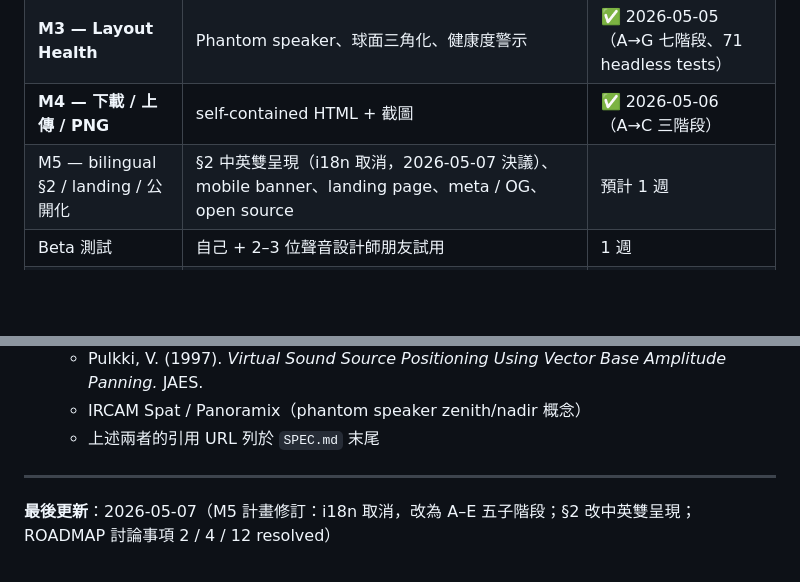
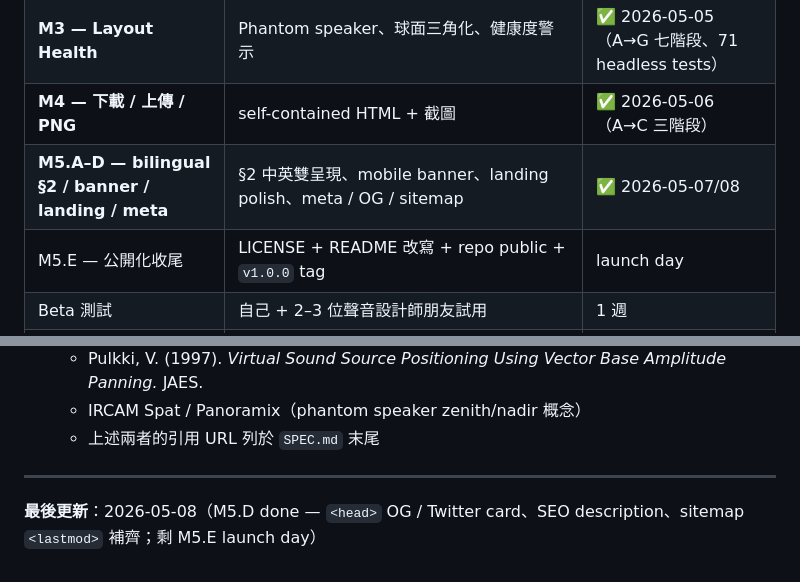
Before and after one commit to ZhihlinC/zcreation-tools, a Markdown page: CLAUDE.md, 2 parts joined by grey strips. GitHub-like rendering; blank space fills up the shorter version.

```diff
--- a/CLAUDE.md
+++ b/CLAUDE.md
@@ -110,7 +110,8 @@ HTML 由 CF Pages 預設處理（`max-age=0, must-revalidate`），不另外規
 | **M2 — 覆蓋熱區** | 聽覺平面 grid sampling + gradient 著色 | ✅ 2026-05-05（commit `5fa8124`） |
 | **M3 — Layout Health** | Phantom speaker、球面三角化、健康度警示 | ✅ 2026-05-05（A→G 七階段、71 headless tests） |
 | **M4 — 下載 / 上傳 / PNG** | self-contained HTML + 截圖 | ✅ 2026-05-06（A→C 三階段） |
-| M5 — bilingual §2 / landing / 公開化 | §2 中英雙呈現（i18n 取消，2026-05-07 決議）、mobile banner、landing page、meta / OG、open source | 預計 1 週 |
+| **M5.A–D — bilingual §2 / banner / landing / meta** | §2 中英雙呈現、mobile banner、landing polish、meta / OG / sitemap | ✅ 2026-05-07/08 |
+| M5.E — 公開化收尾 | LICENSE + README 改寫 + repo public + `v1.0.0` tag | launch day |
 | Beta 測試 | 自己 + 2–3 位聲音設計師朋友試用 | 1 週 |
 | v1 上線 | `tools.zcreation.art/coverage` 正式公開 | 2026-06-15 ~ 06-22 |
 | Workshop 發表 | 7 月多聲道工作坊使用本工具當教學素材 | 2026-07 |
@@ -127,4 +128,4 @@ HTML 由 CF Pages 預設處理（`max-age=0, must-revalidate`），不另外規
 
 ---
 
-**最後更新**：2026-05-07（M5 計畫修訂：i18n 取消，改為 A–E 五子階段；§2 改中英雙呈現；ROADMAP 討論事項 2 / 4 / 12 resolved）
+**最後更新**：2026-05-08（M5.D done — `<head>` OG / Twitter card、SEO description、sitemap `<lastmod>` 補齊；剩 M5.E launch day）
```
Also changed, not shown: ROADMAP.md (+10 -3 lines).
